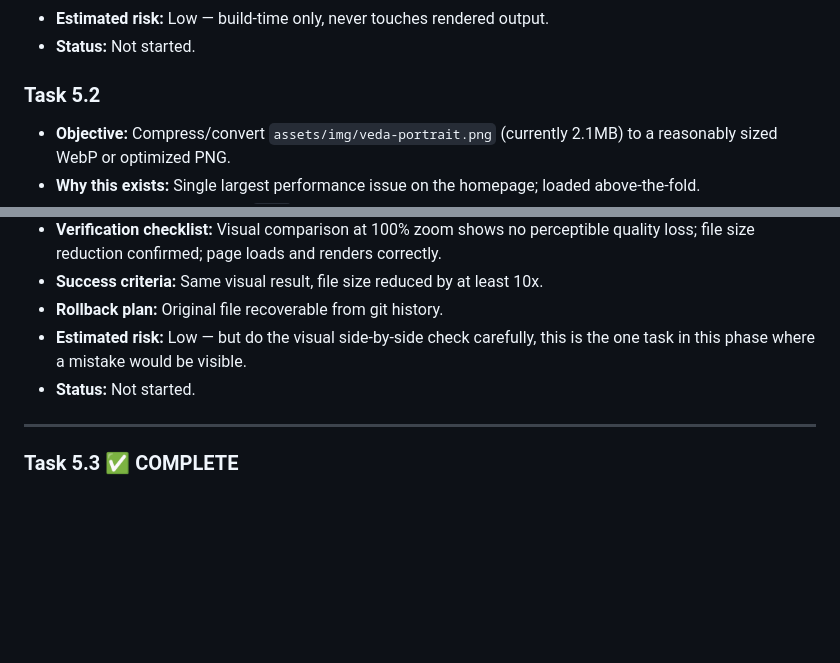
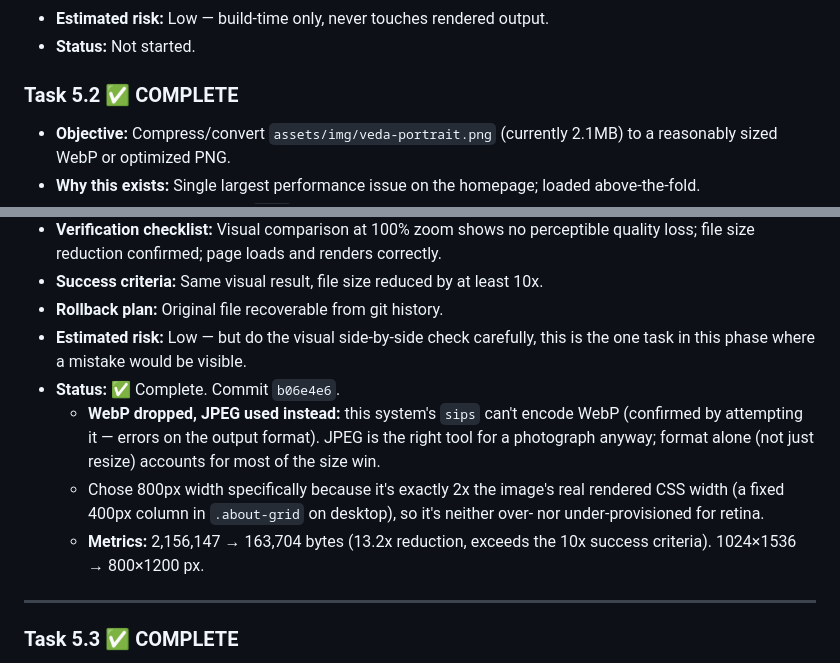
Before and after one commit to VedaVajpeyi/vedavajpeyi.github.io, a Markdown page: ENGINEERING_ROADMAP.md, 2 parts joined by grey strips. Rendered like a GitHub page; blank space fills up the shorter version.

Commit message:
Update roadmap: Task 5.2 complete

```diff
--- a/ENGINEERING_ROADMAP.md
+++ b/ENGINEERING_ROADMAP.md
@@ -232,7 +232,7 @@ Scope deliberately narrowed from the original design-system audit: only categori
 - **Estimated risk:** Low — build-time only, never touches rendered output.
 - **Status:** Not started.
 
-### Task 5.2
+### Task 5.2 ✅ COMPLETE
 - **Objective:** Compress/convert `assets/img/veda-portrait.png` (currently 2.1MB) to a reasonably sized WebP or optimized PNG.
 - **Why this exists:** Single largest performance issue on the homepage; loaded above-the-fold.
 - **Dependencies:** None. Uses `sips` (confirmed available, no download needed) or an equivalent local tool — does not require fetching anything external, so it doesn't trigger the download-permission constraint.
@@ -242,7 +242,10 @@ Scope deliberately narrowed from the original design-system audit: only categori
 - **Success criteria:** Same visual result, file size reduced by at least 10x.
 - **Rollback plan:** Original file recoverable from git history.
 - **Estimated risk:** Low — but do the visual side-by-side check carefully, this is the one task in this phase where a mistake would be visible.
-- **Status:** Not started.
+- **Status:** ✅ Complete. Commit `b06e4e6`.
+  - **WebP dropped, JPEG used instead:** this system's `sips` can't encode WebP (confirmed by attempting it — errors on the output format). JPEG is the right tool for a photograph anyway; format alone (not just resize) accounts for most of the size win.
+  - Chose 800px width specifically because it's exactly 2x the image's real rendered CSS width (a fixed 400px column in `.about-grid` on desktop), so it's neither over- nor under-provisioned for retina.
+  - **Metrics:** 2,156,147 → 163,704 bytes (13.2x reduction, exceeds the 10x success criteria). 1024×1536 → 800×1200 px.
 
 ---
 
```
